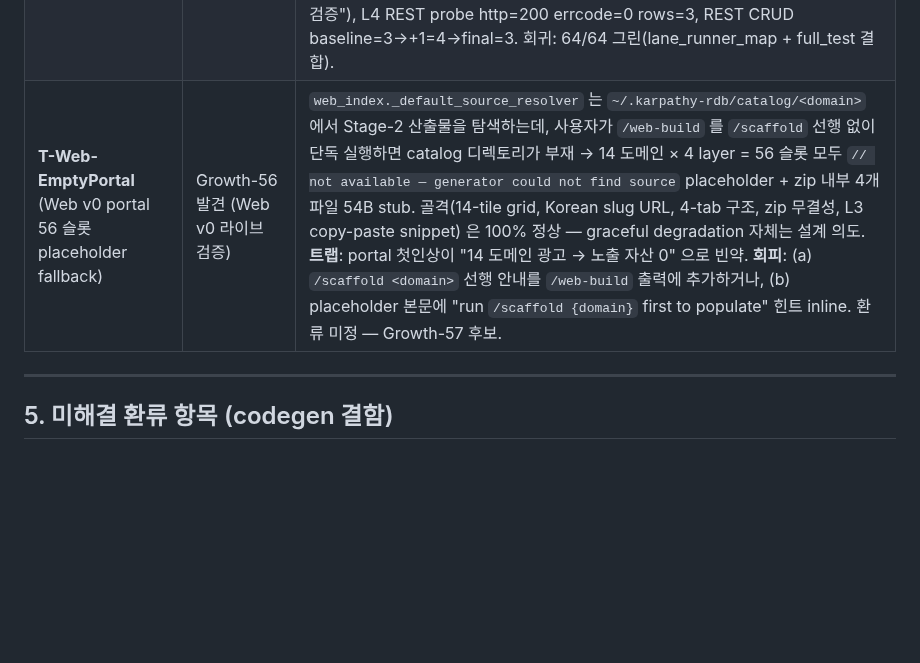
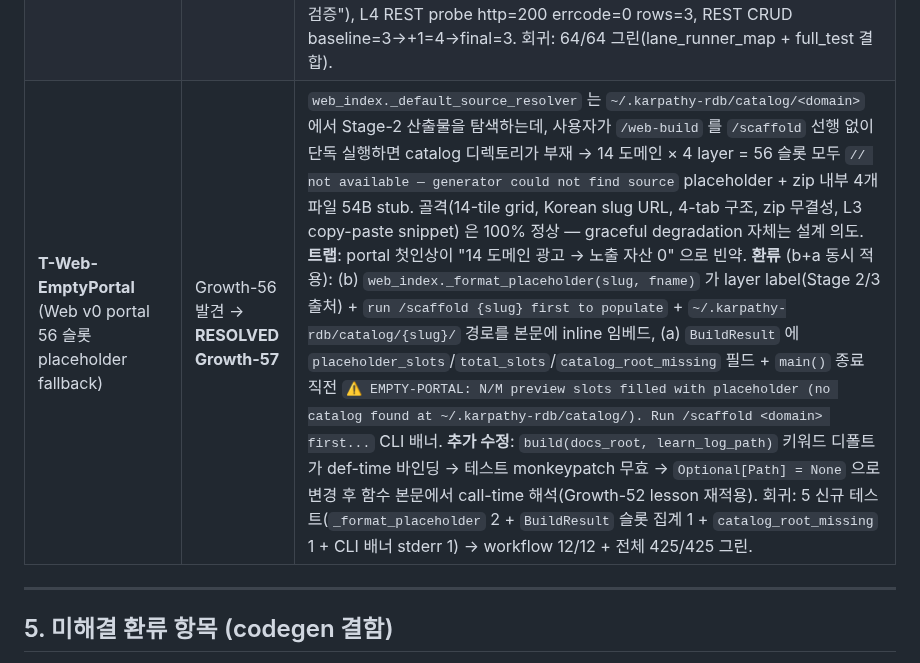
Before and after one commit to JasonMMo/business-fullstack-creater, a Markdown page: learn-log.md, the part around one of its changes. Drawn GitHub-style; blank space fills up the shorter version.

```diff
--- a/learn-log.md
+++ b/learn-log.md
@@ -117,7 +117,7 @@ YYYY-MM-DD | Growth-N | <kind> | <name> | <domain/lane/dialect> | <한줄요약>
 | **T-NexacroUiaPkg-javax** (nexacro-uiadapter 패키지 변종) | Growth-47 | nexacro-uiadapter 라이브러리는 두 변종: (a) Spring 6 / jakarta.servlet → `com.nexacro.uiadapter.jakarta.core.*` (boot-jdk17-jakarta runner), (b) Spring 5 / javax.servlet → `com.nexacro.uiadapter.spring.core.*` (boot-jdk8-javax runner). 이전엔 mybatis `controller.java.j2` + `service-impl.java.j2` 가 `.jakarta.core.` 하드코딩 → javax runner 빌드 시 `ParamDataSet/NexacroResult/NexacroException/DataSetRowTypeAccessor` symbol-not-found. 환류: `precompute.py`/`codegen.py`/`compile.py` 에 `uia_namespace` 파라미터 추가, 두 템플릿이 `{{ uia_namespace }}.core.*` 사용, `scaffold_cli.py`/`scaffold_orchestrator.py` 가 `--uia-namespace {jakarta|spring}` 노출(기본 jakarta). 회귀: rdb-mybatis 3 신규 테스트(spring variant + jakarta default + invalid value rejection) → 12/12 그린. |
 | **T-Probe-LaneRunner-Mismatch** (scaffold lane vs runner deployment conflation) | Growth-47 발견 → **RESOLVED Growth-48** | `lane_runner_map.lane_probe_kind/url/crud_kind/supports_crud` 가 단일 `lane` 인자만 받아 wire protocol(REST vs envelope)을 결정했는데, 그 lane 은 `full_test.py --lane` 인자(러너 선택)와 동일하게 다뤄짐 → nexacro 스캐폴드를 javax runner 위에 올리면 probe 가 `GET /api/{entity}` 호출(실제는 `POST /uiadapter/{entity}/select_datalist_map.do`). **환류** (A안 채택): 4개 dispatcher 에 `scaffold_lane: str \| None = None` optional override 추가 + `_effective_lane()` helper 가 supplied 시 우선. `live_overlay.discover_scaffold_lane(scaffold_dir)` 가 `scaffold-report.md` 의 `- lane: ` `<name>` ` 라인을 regex 로 읽어 반환(파일/라인 부재 시 None — graceful fallback). `full_test.run_l4_live` 가 probe/CRUD dispatch 전 discover 호출 후 4개 dispatcher 모두에 `scaffold_lane=` 전달. 신규 9 테스트(lane_runner_map 5 + discover_scaffold_lane 4 + full_test wiring 2) → 82/82 그린(workflow suite). |
 | **T-Probe-CtxPath-Missing** (REST probe URL 컨텍스트 경로 누락) | Growth-50 발견 → **RESOLVED Growth-50** | `lane_runner_map.lane_probe_url` REST 분기가 `http://localhost:{port}/api/{entity}` 반환 → nexacroN-fullstack `samples/runners/` 7개 모두 `application.yml` 에 `server.servlet.context-path: /uiadapter` 설정 → 실 endpoint 는 `/uiadapter/api/{entity}`. nexacro envelope URL 은 항상 prefix 동봉(`/uiadapter/{entity}/save_datalist_map.do`)이라 무증상, REST 는 lane(jakarta/javax/vanilla) 모두 404. **숨겨진 이유**: 이전 jakarta/javax 종단검증은 envelope CRUD 로 수행(scaffold lane=nexacro), vanilla 가 첫 순수 REST L4-probe 케이스. **환류**: `lane_probe_url` 한 줄 수정(`/api/{entity}` → `/uiadapter/api/{entity}`) + 2 unit test 갱신(`test_lane_runner_map::test_lane_probe_url_rest_uses_api_path` + `test_full_test::test_run_l4_live_rest_lane_uses_json_probe` 2건) + 트랩 표 등재. **검증**: vanilla full_test rc=0 풀테스트 그린(라벨 "풀테스트 그린 → javax-host 검증"), L4 REST probe http=200 errcode=0 rows=3, REST CRUD baseline=3→+1=4→final=3. 회귀: 64/64 그린(lane_runner_map + full_test 결합). |
-| **T-Web-EmptyPortal** (Web v0 portal 56 슬롯 placeholder fallback) | Growth-56 발견 (Web v0 라이브 검증) | `web_index._default_source_resolver` 는 `~/.karpathy-rdb/catalog/<domain>` 에서 Stage-2 산출물을 탐색하는데, 사용자가 `/web-build` 를 `/scaffold` 선행 없이 단독 실행하면 catalog 디렉토리가 부재 → 14 도메인 × 4 layer = 56 슬롯 모두 `// not available — generator could not find source` placeholder + zip 내부 4개 파일 54B stub. 골격(14-tile grid, Korean slug URL, 4-tab 구조, zip 무결성, L3 copy-paste snippet) 은 100% 정상 — graceful degradation 자체는 설계 의도. **트랩**: portal 첫인상이 "14 도메인 광고 → 노출 자산 0" 으로 빈약. **회피**: (a) `/scaffold <domain>` 선행 안내를 `/web-build` 출력에 추가하거나, (b) placeholder 본문에 "run `/scaffold {domain}` first to populate" 힌트 inline. 환류 미정 — Growth-57 후보. |
+| **T-Web-EmptyPortal** (Web v0 portal 56 슬롯 placeholder fallback) | Growth-56 발견 → **RESOLVED Growth-57** | `web_index._default_source_resolver` 는 `~/.karpathy-rdb/catalog/<domain>` 에서 Stage-2 산출물을 탐색하는데, 사용자가 `/web-build` 를 `/scaffold` 선행 없이 단독 실행하면 catalog 디렉토리가 부재 → 14 도메인 × 4 layer = 56 슬롯 모두 `// not available — generator could not find source` placeholder + zip 내부 4개 파일 54B stub. 골격(14-tile grid, Korean slug URL, 4-tab 구조, zip 무결성, L3 copy-paste snippet) 은 100% 정상 — graceful degradation 자체는 설계 의도. **트랩**: portal 첫인상이 "14 도메인 광고 → 노출 자산 0" 으로 빈약. **환류** (b+a 동시 적용): (b) `web_index._format_placeholder(slug, fname)` 가 layer label(Stage 2/3 출처) + `run /scaffold {slug} first to populate` + `~/.karpathy-rdb/catalog/{slug}/` 경로를 본문에 inline 임베드, (a) `BuildResult` 에 `placeholder_slots`/`total_slots`/`catalog_root_missing` 필드 + `main()` 종료 직전 `⚠ EMPTY-PORTAL: N/M preview slots filled with placeholder (no catalog found at ~/.karpathy-rdb/catalog/). Run /scaffold <domain> first...` CLI 배너. **추가 수정**: `build(docs_root, learn_log_path)` 키워드 디폴트가 def-time 바인딩 → 테스트 monkeypatch 무효 → `Optional[Path] = None` 으로 변경 후 함수 본문에서 call-time 해석(Growth-52 lesson 재적용). 회귀: 5 신규 테스트(`_format_placeholder` 2 + `BuildResult` 슬롯 집계 1 + `catalog_root_missing` 1 + CLI 배너 stderr 1) → workflow 12/12 + 전체 425/425 그린. |
 
 ---
 
```
Also changed, not shown: other parts of learn-log.md (+2 -1 lines).
